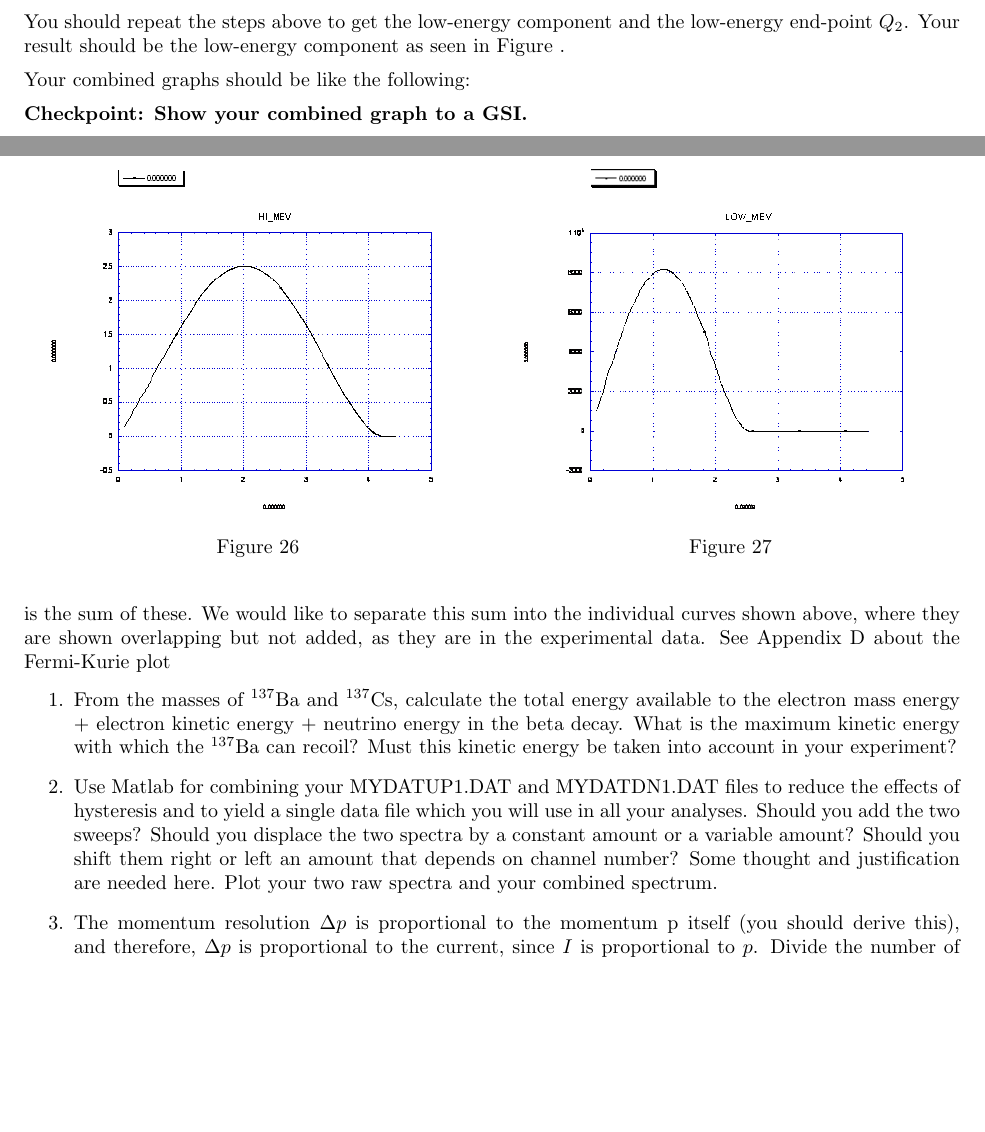
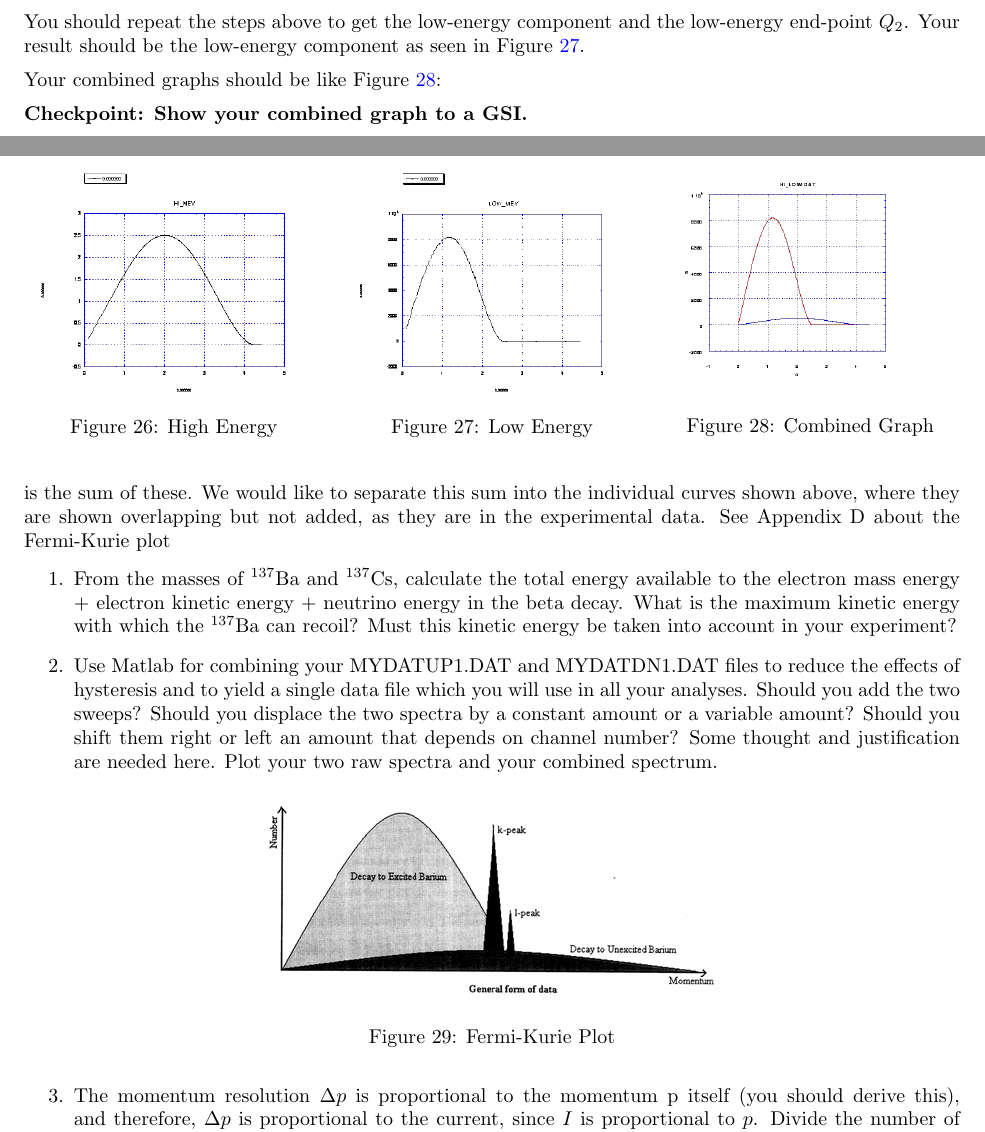
Before and after one commit to DrWinthrop/111BC, a LaTeX document (BRA/BRA.tex): two parts of pages 20 and 21 of 23 before the commit and two parts of pages 20 and 21 of 22 after it, joined at a grey line, cut so that both start at the same text, the shorter picture padded with empty space. Compiled offline with pdfLaTeX.

Commit message:
BRA Final

```diff
--- a/BRA/BRA.tex
+++ b/BRA/BRA.tex
@@ -666,19 +666,24 @@ Crop out unwanted bad data points like negative numbers, etc with the use of mar
 
 Fit a line to this curve and get the end-point on the X-axis, $Q_1$. Pick a region above the noise and above the K-peak where it is linear. Now do a inverse Fermi-Kurie plot. You will get something like Figure \ref{fig:021}.
 
-You should repeat the steps above to get the low-energy component and the low-energy end-point $Q_2$. Your result should be the low-energy component as seen in Figure .
+You should repeat the steps above to get the low-energy component and the low-energy end-point $Q_2$. Your result should be the low-energy component as seen in Figure \ref{fig:020}.
+
 \begin{figure}[h]
 \captionsetup{justification=centering}
-\begin{minipage}{0.5\linewidth}
+\begin{minipage}{0.32\linewidth}
     \href{http://experimentationlab.berkeley.edu/sites/default/files/images/BRAimage021.gif}{\includegraphics[width=\linewidth]{images/BRAimage021.png}}
-    \caption{}
+    \caption{High Energy}
     \label{fig:021}
     \end{minipage} \hfill
-    \begin{minipage}{0.5\linewidth}
+    \begin{minipage}{0.32\linewidth}
     \href{http://experimentationlab.berkeley.edu/sites/default/files/images/480px-BRAimage020.gif}{\includegraphics[width=\linewidth]{images/480px-BRAimage020.png}}
-    \caption{}
+    \caption{Low Energy}
     \label{fig:020}
+    \end{minipage} \hfill
+    \begin{minipage}{0.32\linewidth}
+        \href{http://experimentationlab.berkeley.edu/sites/default/files/images/BRAimage022.gif}{\includegraphics[width=0.8\linewidth]{images/BRAimage022.png}}
+    \caption{Combined Graph}
+    \label{fig:Combined}
     \end{minipage}
 \end{figure}
 
-Your combined graphs should be like the following:
@@ -689,4 +690,4 @@ Your combined graphs should be like the following:
-\end{figure}
+Your combined graphs should be like Figure \ref{fig:Combined}:
 
 \textbf{Checkpoint: Show your combined graph to a GSI.}
 
@@ -701,12 +698,16 @@ In your Fermi-Kurie analysis, use units of $\eta \equiv \frac {p}{m_e c}$ and $\
-    \label{fig:FermiKuriePlot}
-\end{figure}
-
 As you work on the data, keep in mind what your ultimate goals are: To observe the beta decay spectrum; to model the phenomenon with a Fermi-Kurie plot that incorporates the theory of beta decay; to determine the maximum energy available in the decay process. Figure \ref{fig:FermiKuriePlot} shows four separate phenomena. Your data is the sum of these. We would like to separate this sum into the individual curves shown above, where they are shown overlapping but not added, as they are in the experimental data. See Appendix D about the Fermi-Kurie plot
 
 \begin{enumerate}
     \item From the masses of $^{137}$Ba and $^{137}$Cs, calculate the total energy available to the electron mass energy + electron kinetic energy + neutrino energy in the beta decay. What is the maximum kinetic energy with which the $^{137}$Ba can recoil? Must this kinetic energy be taken into account in your experiment?
 
     \item Use Matlab for combining your MYDATUP1.DAT and MYDATDN1.DAT files to reduce the effects of hysteresis and to yield a single data file which you will use in all your analyses. Should you add the two sweeps? Should you displace the two spectra by a constant amount or a variable amount? Should you shift them right or left an amount that depends on channel number? Some thought and justification are needed here. Plot your two raw spectra and your combined spectrum.
+
+    \begin{figure}[h]
+    \centering
+        \href{http://experimentationlab.berkeley.edu/sites/default/files/images/BRAimage025.gif}{\includegraphics[width=0.5\linewidth]{images/BRAimage025.png}}
+        \caption{Fermi-Kurie Plot}
+        \label{fig:FermiKuriePlot}
+    \end{figure}
 
     \item The momentum resolution $\Delta p$ is proportional to the momentum p itself (you should derive this), and therefore, $\Delta p$ is proportional to the current, since $I$ is proportional to $p$. Divide the number of counts in each channel of your combined spectrum by $I$ (or a number proportional to $I$). This is your \emph{compensated momentum spectrum} Nc. Plot Nc vs. $\eta$.
 
```
Also changed, not shown: CO2/CO2.tex (+6 -6 lines), GMA/GMA.tex (+6 -8 lines), BRA/BRA.tex (8 more changed lines).
